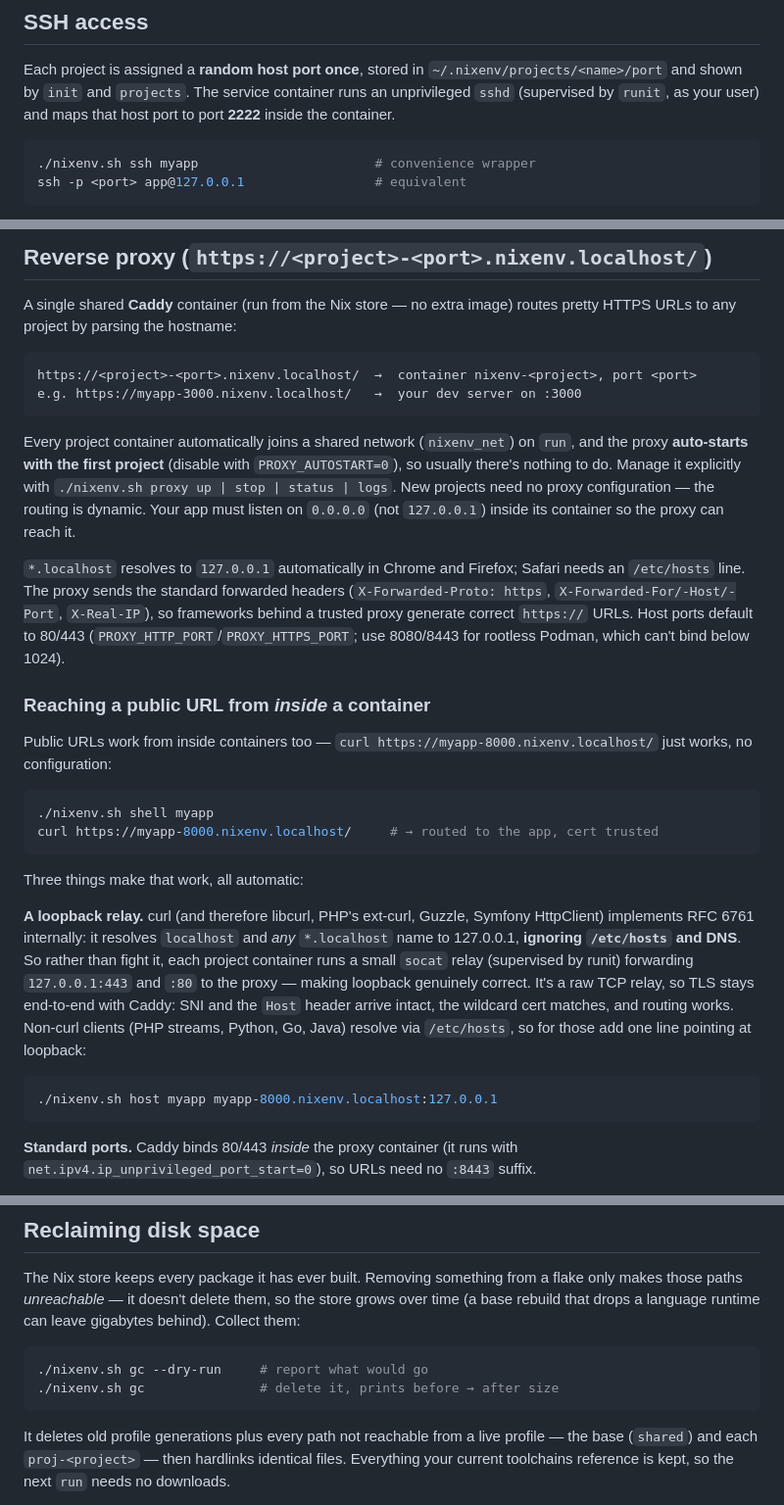
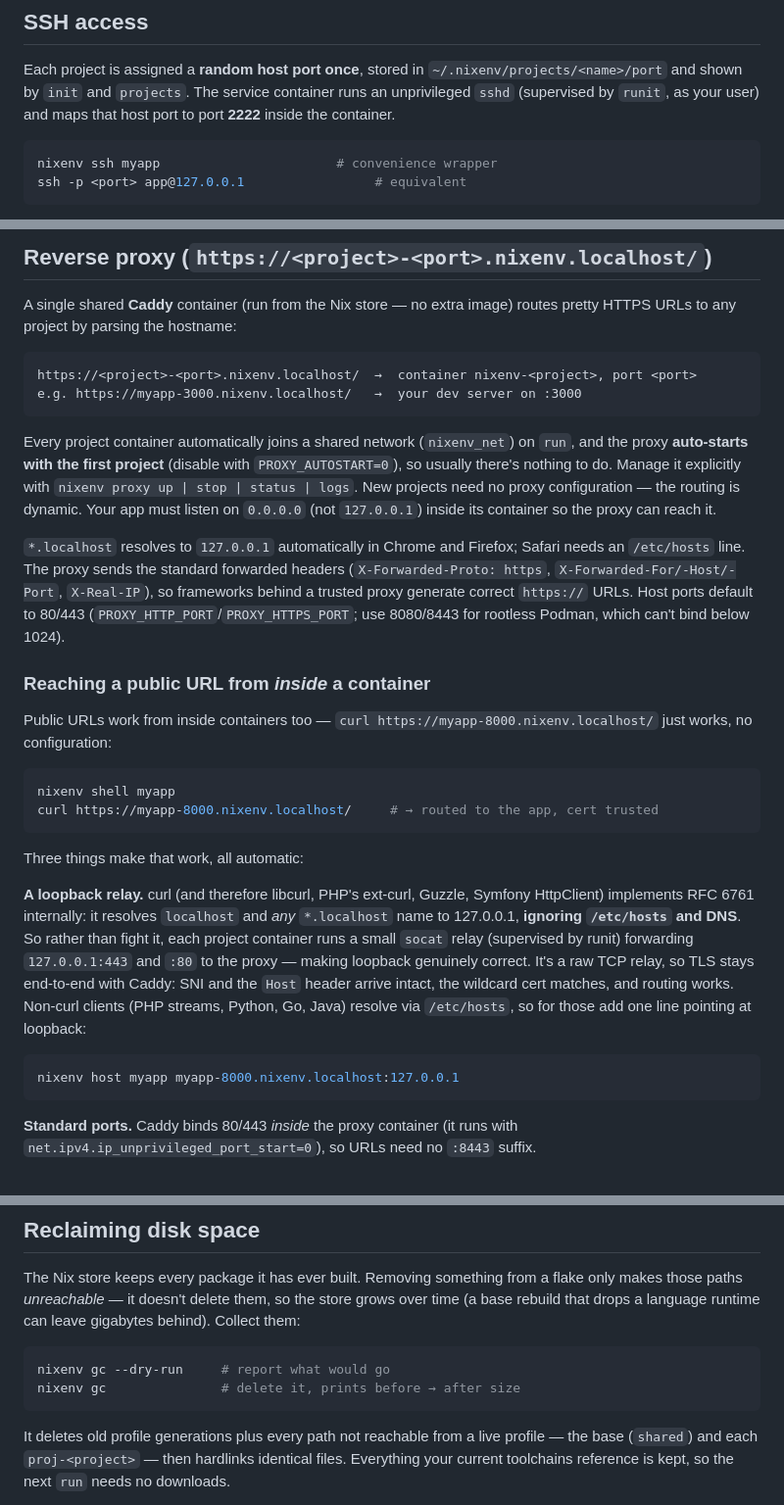
Before and after one commit to rande/nixenv, a Markdown page: README.md, 3 parts joined by grey strips. Shown at 98% size. Drawn GitHub-style.

````diff
--- a/README.md
+++ b/README.md
@@ -183,7 +186,7 @@ container runs an unprivileged `sshd` (supervised by `runit`, as your user) and
 maps that host port to port **2222** inside the container.
 
 ```sh
-./nixenv.sh ssh myapp                       # convenience wrapper
+nixenv ssh myapp                       # convenience wrapper
 ssh -p <port> app@127.0.0.1                 # equivalent
 ```
 
@@ -367,7 +370,7 @@ e.g. https://myapp-3000.nixenv.localhost/   →  your dev server on :3000
 Every project container automatically joins a shared network (`nixenv_net`) on
 `run`, and the proxy **auto-starts with the first project** (disable with
 `PROXY_AUTOSTART=0`), so usually there's nothing to do. Manage it explicitly
-with `./nixenv.sh proxy up | stop | status | logs`. New projects need no proxy
+with `nixenv proxy up | stop | status | logs`. New projects need no proxy
 configuration — the routing is dynamic. Your app must listen on `0.0.0.0` (not
 `127.0.0.1`) inside its container so the proxy can reach it.
 
@@ -384,7 +387,7 @@ Public URLs work from inside containers too — `curl https://myapp-8000.nixenv.
 just works, no configuration:
 
 ```sh
-./nixenv.sh shell myapp
+nixenv shell myapp
 curl https://myapp-8000.nixenv.localhost/     # → routed to the app, cert trusted
 ```
 
@@ -401,7 +404,7 @@ routing works. Non-curl clients (PHP streams, Python, Go, Java) resolve via
 `/etc/hosts`, so for those add one line pointing at loopback:
 
 ```sh
-./nixenv.sh host myapp myapp-8000.nixenv.localhost:127.0.0.1
+nixenv host myapp myapp-8000.nixenv.localhost:127.0.0.1
 ```
 
 **Standard ports.** Caddy binds 80/443 *inside* the proxy container (it runs
@@ -830,8 +833,8 @@ store grows over time (a base rebuild that drops a language runtime can leave
 gigabytes behind). Collect them:
 
 ```sh
-./nixenv.sh gc --dry-run     # report what would go
-./nixenv.sh gc               # delete it, prints before → after size
+nixenv gc --dry-run     # report what would go
+nixenv gc               # delete it, prints before → after size
 ```
 
 It deletes old profile generations plus every path not reachable from a live
````
Also changed, not shown: other parts of README.md (+43 -40 lines), CLAUDE.md (+12 -4 lines).
